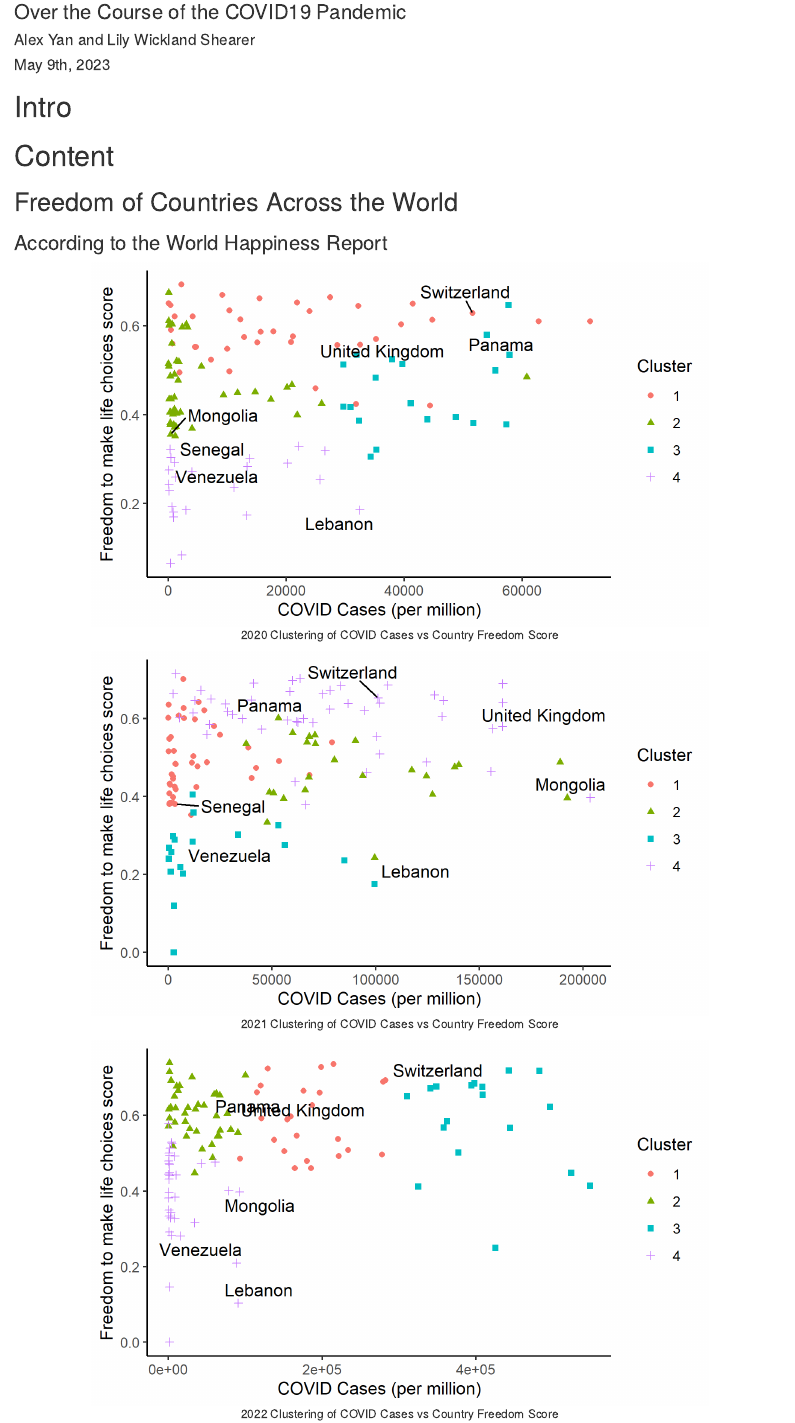
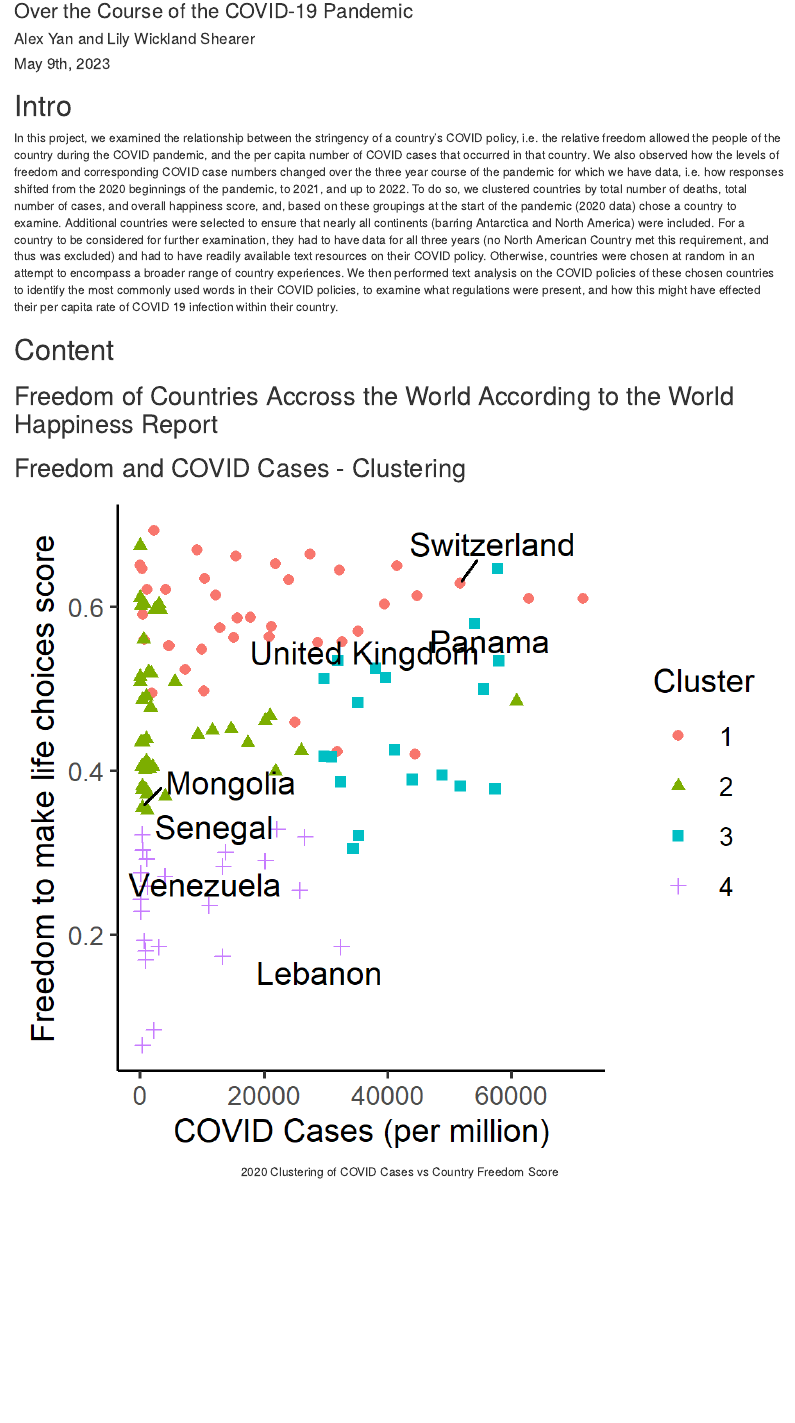
Before and after one commit to stat231-s23/blog1-neuropeeps, an R Markdown document (index.Rmd): the page in a window 1100 px wide, from 120 px down. Rendered offline with R 4.5, knitr and Pandoc, with nearby package versions; drawn as R Markdown's standard HTML page in place of the format the file asks for.

Commit message:
Lily Updates on blog page

````diff
--- a/index.Rmd
+++ b/index.Rmd
@@ -1,6 +1,6 @@
 ---
 title: "Tracking COVID Cases in Relation to Country Freedom"
-subtitle: "Over the Course of the COVID19 Pandemic"
+subtitle: "Over the Course of the COVID-19 Pandemic"
 author: "Alex Yan and Lily Wickland Shearer"
 date: "May 9th, 2023"
 output:
@@ -26,23 +26,26 @@
 
 # Intro
 
-
+In this project, we examined the relationship between the stringency of a country's COVID policy, i.e. the relative freedom allowed the people of the country during the COVID pandemic, and the per capita number of COVID cases that occurred in that country. We also observed how the levels of freedom and corresponding COVID case numbers changed over the three year course of the pandemic for which we have data, i.e. how responses shifted from the 2020 beginnings of the pandemic, to 2021, and up to 2022. To do so, we clustered countries by total number of deaths, total number of cases, and overall happiness score, and, based on these groupings at the start of the pandemic (2020 data) chose a country to examine. Additional countries were selected to ensure that nearly all continents (barring Antarctica and North America) were included. For a country to be considered for further examination, they had to have data for all three years (no North American Country met this requirement, and thus was excluded) and had to have readily available text resources on their COVID policy. Otherwise, countries were chosen at random in an attempt to encompass a broader range of country experiences. We then performed text analysis on the COVID policies of these chosen countries to identify the most commonly used words in their COVID policies, to examine what regulations were present, and how this might have effected their per capita rate of COVID 19 infection within their country.
 
 # Content
 
-## Freedom of Countries Across the World
+## Freedom of Countries Accross the World According to the World Happiness Report
 
-### According to the World Happiness Report
 
-```{r, fig.cap='2020 Clustering of COVID Cases vs Country Freedom Score', out.width="80%", fig.align="center"}
+
+
+## Freedom and COVID Cases - Clustering
+
+```{r, fig.cap='2020 Clustering of COVID Cases vs Country Freedom Score', out.width="100%", fig.align="center"}
 knitr::include_graphics("img/freedom_death_cluster20.png")
 ```
 
 
-```{r, fig.cap='2021 Clustering of COVID Cases vs Country Freedom Score', out.width="80%", fig.align="center"}
+```{r, fig.cap='2021 Clustering of COVID Cases vs Country Freedom Score', out.width="100%", fig.align="center"}
 knitr::include_graphics("img/freedom_death_cluster21.png")
 ```
 
-```{r, fig.cap='2022 Clustering of COVID Cases vs Country Freedom Score', out.width="80%", fig.align="center"}
+```{r, fig.cap='2022 Clustering of COVID Cases vs Country Freedom Score', out.width="100%", fig.align="center"}
 knitr::include_graphics("img/freedom_death_cluster22.png")
 ```
````
Also changed, not shown: img/freedom_death_cluster20.png, img/freedom_death_cluster21.png, img/freedom_death_cluster22.png.
